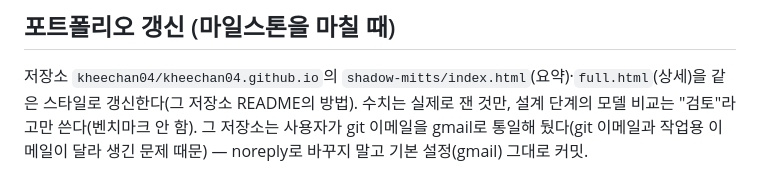
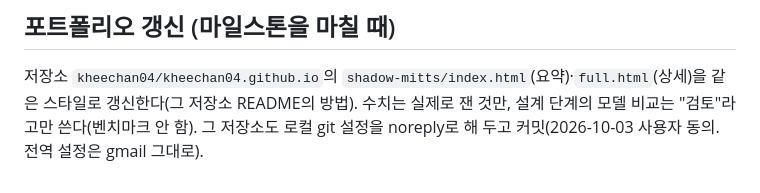
Before and after one commit to kheechan04/shadow-mitts, a Markdown page: CLAUDE.md, the part around the change. Rendered like a GitHub page.

Commit message:
CLAUDE.md: 포트폴리오 저장소도 noreply로 커밋(사용자 동의)
Co-Authored-By: Claude Opus 5.5 <noreply@anthropic.com>

```diff
--- a/CLAUDE.md
+++ b/CLAUDE.md
@@ -66,4 +66,4 @@
 
 ## 포트폴리오 갱신 (마일스톤을 마칠 때)
 저장소 `kheechan04/kheechan04.github.io`의 `shadow-mitts/index.html`(요약)·`full.html`(상세)을 같은 스타일로 갱신한다(그 저장소 README의 방법).
-수치는 실제로 잰 것만, 설계 단계의 모델 비교는 "검토"라고만 쓴다(벤치마크 안 함). 그 저장소는 사용자가 git 이메일을 gmail로 통일해 뒀다(git 이메일과 작업용 이메일이 달라 생긴 문제 때문) — noreply로 바꾸지 말고 기본 설정(gmail) 그대로 커밋.
+수치는 실제로 잰 것만, 설계 단계의 모델 비교는 "검토"라고만 쓴다(벤치마크 안 함). 그 저장소도 로컬 git 설정을 noreply로 해 두고 커밋(2026-10-03 사용자 동의. 전역 설정은 gmail 그대로).
```
